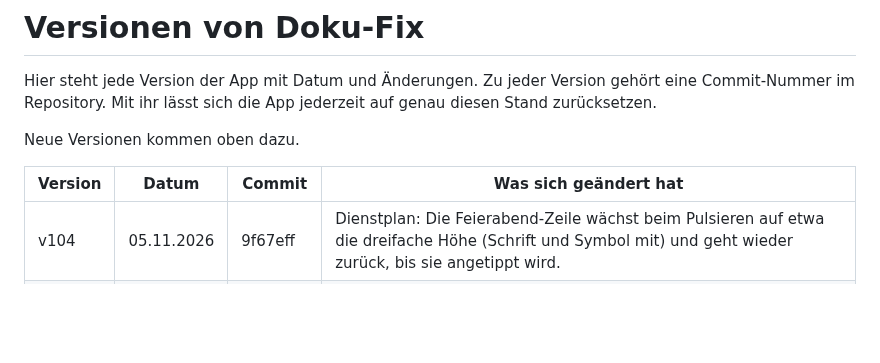
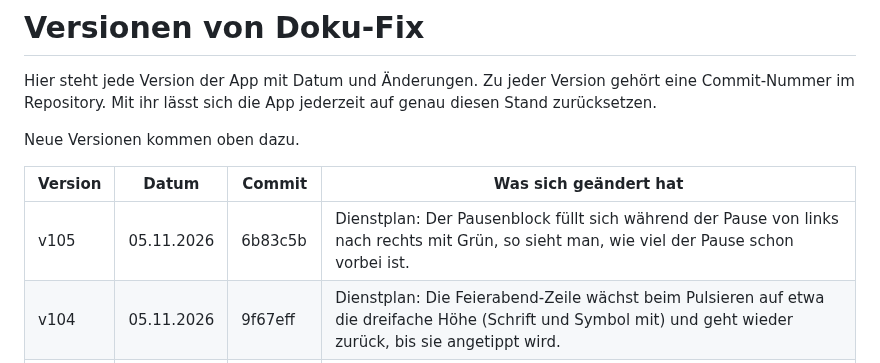
Before and after one commit to 8gcbdy8y5g-cyber/Doku-fix, a Markdown page: VERSIONEN.md, the part around the change. Rendered like a GitHub page; blank space fills up the shorter version.

Commit message:
VERSIONEN: v105
Co-Authored-By: Claude Opus 5.5 <noreply@anthropic.com>
Claude-Session: https://claude.ai/code/session_01UADrPk6fwDkjizDNkvEkSo

```diff
--- a/VERSIONEN.md
+++ b/VERSIONEN.md
@@ -6,6 +6,7 @@ Neue Versionen kommen oben dazu.
 
 | Version | Datum | Commit | Was sich geändert hat |
 |---|---|---|---|
+| v105 | 05.11.2026 | 6b83c5b | Dienstplan: Der Pausenblock füllt sich während der Pause von links nach rechts mit Grün, so sieht man, wie viel der Pause schon vorbei ist. |
 | v104 | 05.11.2026 | 9f67eff | Dienstplan: Die Feierabend-Zeile wächst beim Pulsieren auf etwa die dreifache Höhe (Schrift und Symbol mit) und geht wieder zurück, bis sie angetippt wird. |
 | v103 | 05.11.2026 | 2fc3ae7 | Dienstplan: Ist der Feierabend erreicht, pulsiert die Feierabend-Zeile („Schönen Feierabend!“), bis sie einmal angetippt wird; das merkt sich die App für den Tag. |
 | v102 | 05.11.2026 | 69e652d | Dienstplan: Die Feierabend-Zeile geht über die volle Breite bis unter die Uhrzeiten und hat links keine eigene Uhrzeit mehr, damit sie als Tagesende und nicht als Termin erscheint. |
```
